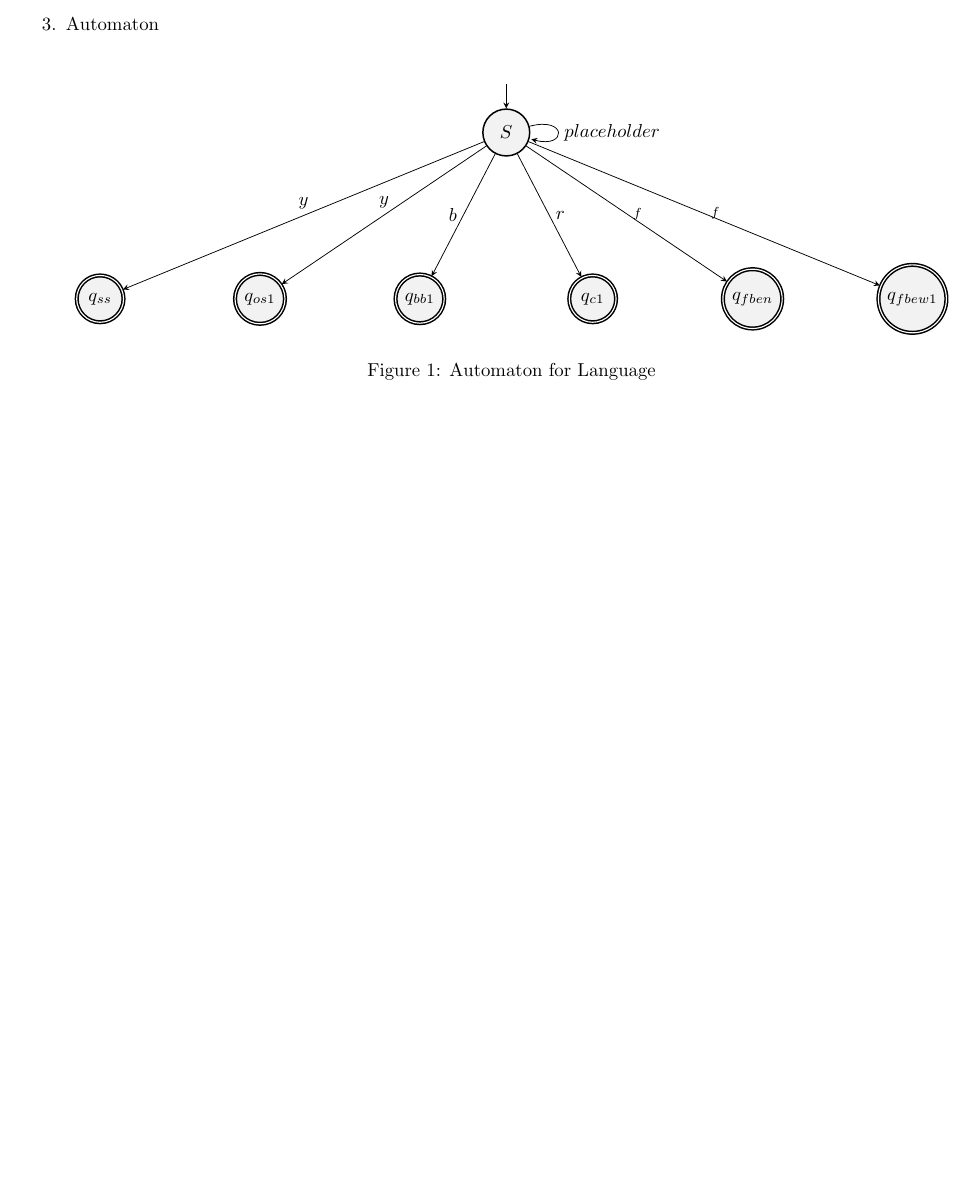
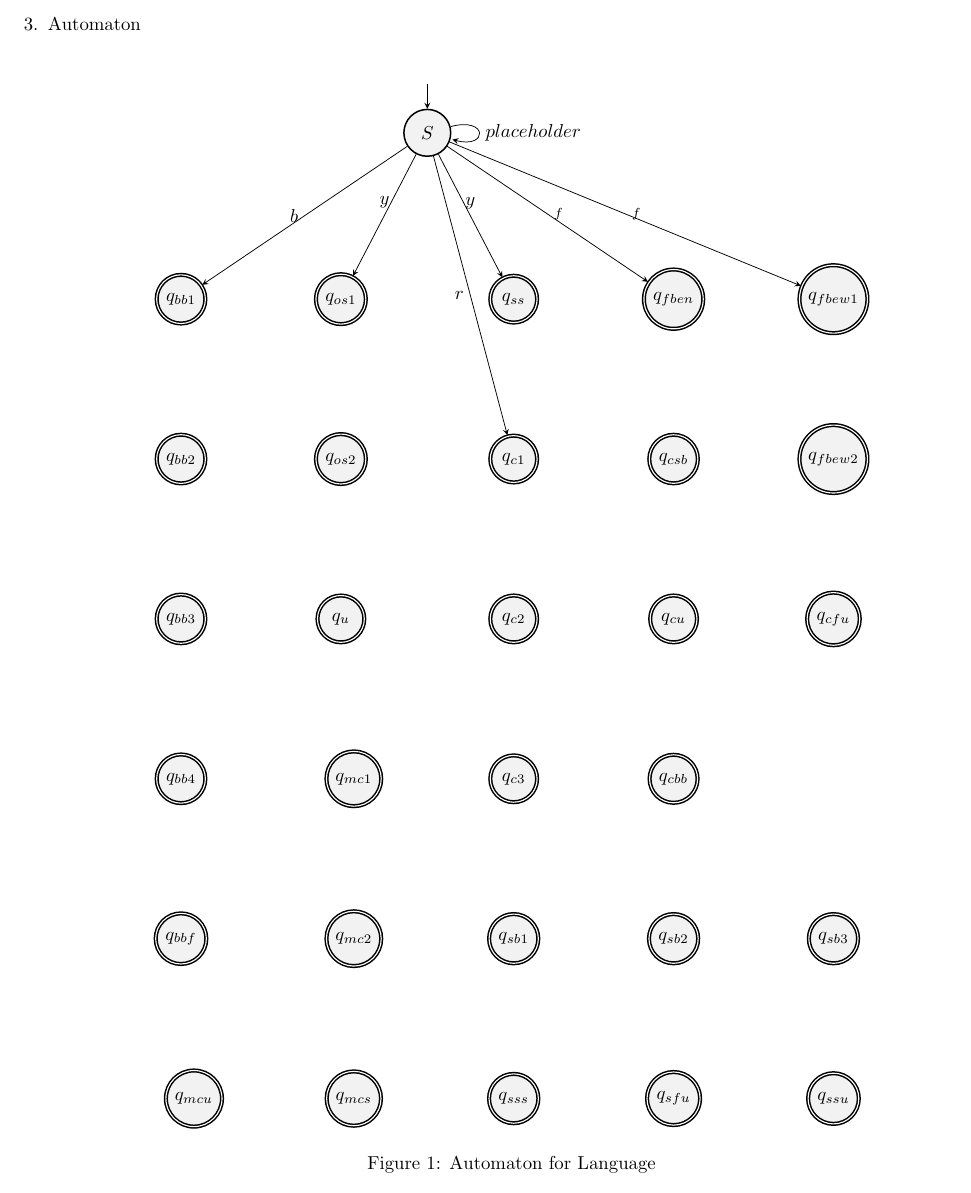
Before and after one commit to jarsnow/510_final_project, a LaTeX document (latex/final-project.tex): part of page 3 of 4, cut so that both start at the same text. Compiled offline with pdfLaTeX.

Commit message:
added all the states into the automata

```diff
--- a/latex/final-project.tex
+++ b/latex/final-project.tex
@@ -128,6 +128,7 @@ S is the initial variable for the beginning of a combo
 \end{align*}
 
 \newpage
+\newgeometry{left=0.5in, right=0.5in, top=0.5in, bottom=0.5in}
 \item Automaton
 
 \begin{center}
@@ -136,17 +137,40 @@ S is the initial variable for the beginning of a combo
     \centering
     \begin{tikzpicture}
         \node[state, initial above](S){$S$};
-        \node[state, accepting, below left of=S, yshift=-1cm, xshift=0.5cm](qbb1){$q_{bb1}$};
-        \node[state, accepting, left of=qbb1](qos1){$q_{os1}$};
-        \node[state, accepting, left of=qos1](qss){$q_{ss}$};
-        \node[state, accepting, below right of=S, yshift=-1cm, xshift=-0.5cm](qc1){$q_{c1}$};
-        \node[state, accepting, right of=qc1](qfben){$q_{fben}$};
+        \node[state, accepting, below left of=S, yshift=-1cm, xshift=0.5cm](qos1){$q_{os1}$};
+        \node[state, accepting, below of=qos1](qos2){$q_{os2}$};
+        \node[state, accepting, below of=qos2](qu){$q_{u}$};
+        \node[state, accepting, left of=qos1](qbb1){$q_{bb1}$};
+        \node[state, accepting, below of=qbb1](qbb2){$q_{bb2}$};
+        \node[state, accepting, below of=qbb2](qbb3){$q_{bb3}$};
+        \node[state, accepting, below of=qbb3](qbb4){$q_{bb4}$};
+        \node[state, accepting, below of=qbb4](qbbf){$q_{bbf}$};
+        \node[state, accepting, below right of=S, yshift=-1cm, xshift=-0.5cm](qss){$q_{ss}$};
+        \node[state, accepting, below of=qss](qc1){$q_{c1}$};
+        \node[state, accepting, below of=qc1](qc2){$q_{c2}$};
+        \node[state, accepting, below of=qc2](qc3){$q_{c3}$};
+        \node[state, accepting, right of=qc1](qcsb){$q_{csb}$};
+        \node[state, accepting, right of=qc2](qcu){$q_{cu}$};
+        \node[state, accepting, right of=qc3](qcbb){$q_{cbb}$};
+        \node[state, accepting, right of=qcu](qcfu){$q_{cfu}$};
+        \node[state, accepting, left of=qc3](qmc1){$q_{mc1}$};
+        \node[state, accepting, below of=qmc1](qmc2){$q_{mc2}$};
+        \node[state, accepting, below of=qmc2](qmcs){$q_{mcs}$};
+        \node[state, accepting, left of=qmcs](qmcu){$q_{mcu}$};
+        \node[state, accepting, below of=qc3](qsb1){$q_{sb1}$};
+        \node[state, accepting, right of=qsb1](qsb2){$q_{sb2}$};
+        \node[state, accepting, right of=qsb2](qsb3){$q_{sb3}$};
+        \node[state, accepting, below of=qsb1](qsss){$q_{sss}$};
+        \node[state, accepting, below of=qsb2](qsfu){$q_{sfu}$};
+        \node[state, accepting, below of=qsb3](qssu){$q_{ssu}$};
+        \node[state, accepting, right of=qss](qfben){$q_{fben}$};
         \node[state, accepting, right of=qfben](qfbew1){$q_{fbew1}$};
+        \node[state, accepting, below of=qfbew1](qfbew2){$q_{fbew2}$};
         \draw
         (S) edge[above] node{$y$} (qss)
         (S) edge[above] node{$y$} (qos1)
         (S) edge[left] node{$b$} (qbb1)
-        (S) edge[right] node{$r$} (qc1)
+        (S) edge[left] node{$r$} (qc1)
         (S) edge[right] node{\scriptsize $f$} (qfben)
         (S) edge[right] node{\scriptsize $f$} (qfbew1)
         (S) edge[right, loop right] node{$placeholder$} (S);
```
Also changed, not shown: latex/final-project.pdf, latex/final-project.tex (1 more changed lines).
